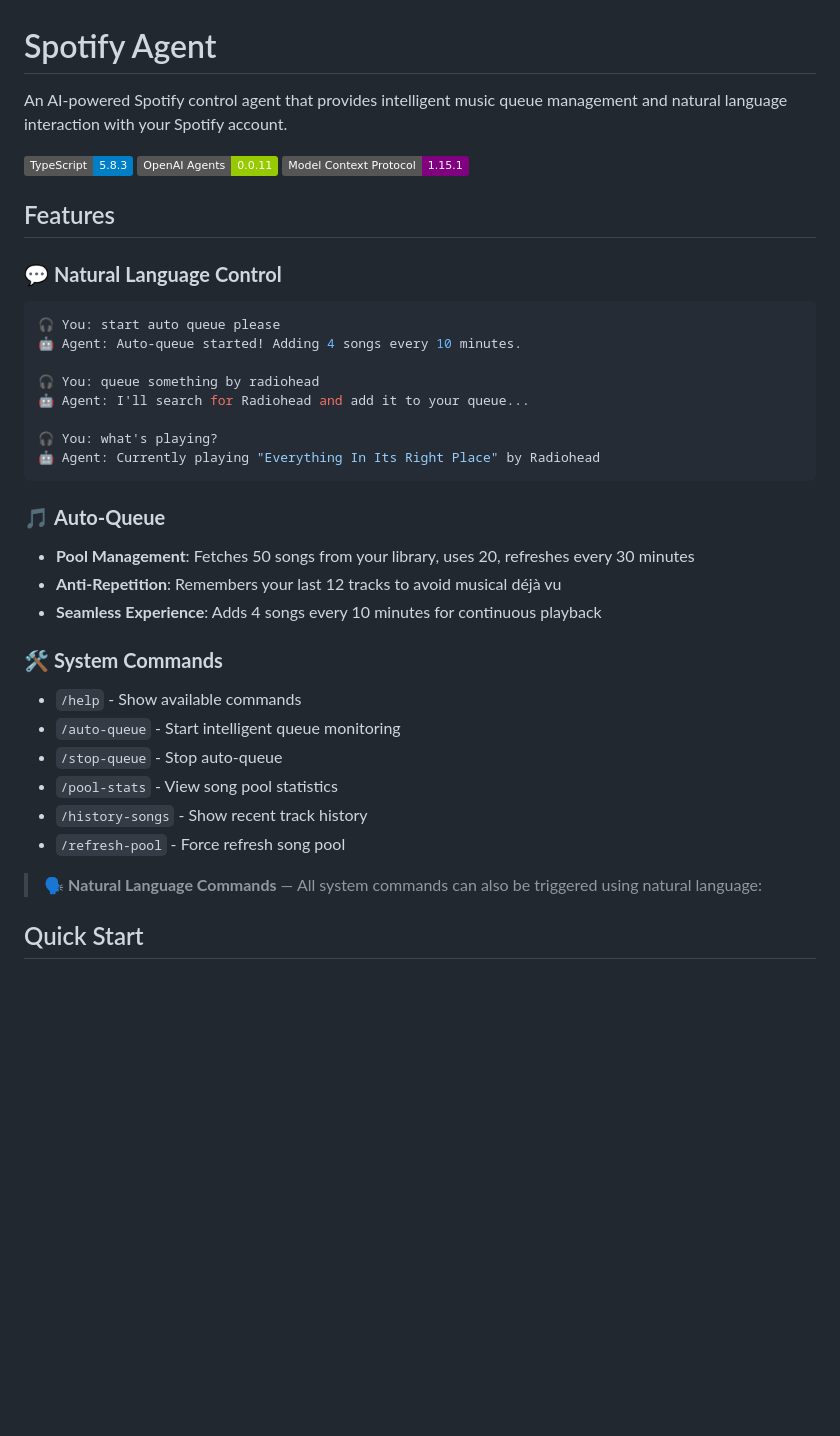
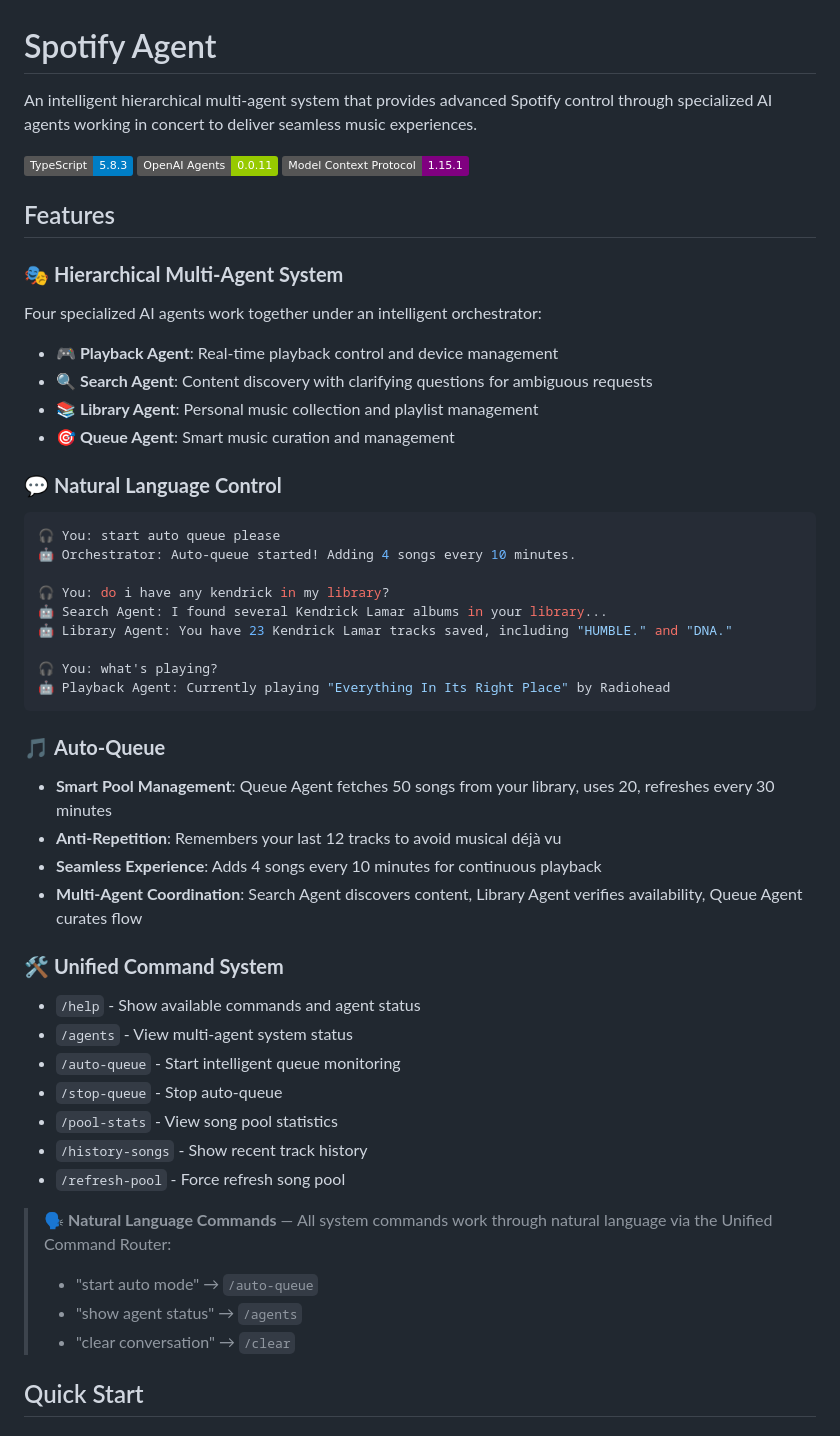
Before and after one commit to hannasage/spotify-agent, a Markdown page: README.md, the part around the change printed below. Rendered like a GitHub page; badges without logos; blank space fills up the shorter version.

````diff
--- a/README.md
+++ b/README.md
@@ -1,6 +1,6 @@
 # Spotify Agent
 
-An AI-powered Spotify control agent that provides intelligent music queue management and natural language interaction with your Spotify account.
+An intelligent hierarchical multi-agent system that provides advanced Spotify control through specialized AI agents working in concert to deliver seamless music experiences.
 
 [![TypeScript](https://img.shields.io/badge/TypeScript-5.8.3-blue.svg)](https://www.typescriptlang.org/)
 [![OpenAI Agents](https://img.shields.io/badge/OpenAI%20Agents-0.0.11-green.svg)](https://github.com/openai/agents)
@@ -8,25 +8,35 @@ An AI-powered Spotify control agent that provides intelligent music queue manage
 
 ## Features
 
+### 🎭 **Hierarchical Multi-Agent System**
+Four specialized AI agents work together under an intelligent orchestrator:
+- **🎮 Playback Agent**: Real-time playback control and device management
+- **🔍 Search Agent**: Content discovery with clarifying questions for ambiguous requests
+- **📚 Library Agent**: Personal music collection and playlist management
+- **🎯 Queue Agent**: Smart music curation and management
+
 ### 💬 **Natural Language Control**
 ```bash
 🎧 You: start auto queue please
-🤖 Agent: Auto-queue started! Adding 4 songs every 10 minutes.
+🤖 Orchestrator: Auto-queue started! Adding 4 songs every 10 minutes.
 
-🎧 You: queue something by radiohead
-🤖 Agent: I'll search for Radiohead and add it to your queue...
+🎧 You: do i have any kendrick in my library?
+🤖 Search Agent: I found several Kendrick Lamar albums in your library...
+🤖 Library Agent: You have 23 Kendrick Lamar tracks saved, including "HUMBLE." and "DNA."
 
 🎧 You: what's playing?
-🤖 Agent: Currently playing "Everything In Its Right Place" by Radiohead
+🤖 Playback Agent: Currently playing "Everything In Its Right Place" by Radiohead
 ```
 
 ### 🎵 **Auto-Queue**
-- **Pool Management**: Fetches 50 songs from your library, uses 20, refreshes every 30 minutes
+- **Smart Pool Management**: Queue Agent fetches 50 songs from your library, uses 20, refreshes every 30 minutes
 - **Anti-Repetition**: Remembers your last 12 tracks to avoid musical déjà vu
 - **Seamless Experience**: Adds 4 songs every 10 minutes for continuous playback
+- **Multi-Agent Coordination**: Search Agent discovers content, Library Agent verifies availability, Queue Agent curates flow
 
-### 🛠️ **System Commands**
-- `/help` - Show available commands
+### 🛠️ **Unified Command System**
+- `/help` - Show available commands and agent status
+- `/agents` - View multi-agent system status
 - `/auto-queue` - Start intelligent queue monitoring
 - `/stop-queue` - Stop auto-queue
 - `/pool-stats` - View song pool statistics
@@ -34,7 +44,10 @@ An AI-powered Spotify control agent that provides intelligent music queue manage
 - `/refresh-pool` - Force refresh song pool
 
 > 🗣️ **Natural Language Commands** —
-All system commands can also be triggered using natural language:
+All system commands work through natural language via the Unified Command Router:
+> - "start auto mode" → `/auto-queue`
+> - "show agent status" → `/agents`
+> - "clear conversation" → `/clear`
 
 
 ## Quick Start
````
Also changed, not shown: other parts of README.md (+62 -32 lines).
